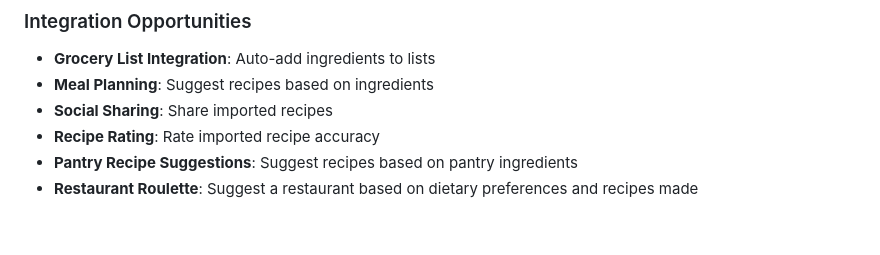
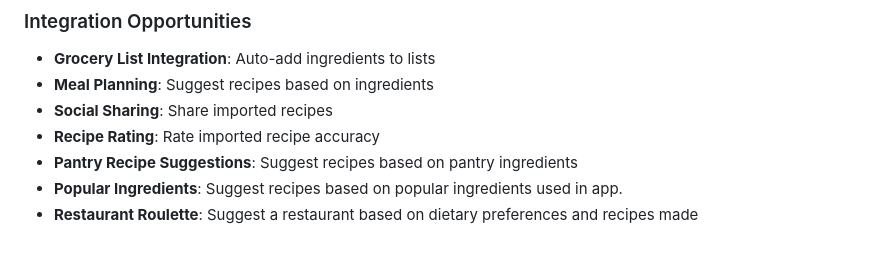
Before and after one commit to bryanwills/mealforge, a Markdown page: implementation_plan.md, the part around the change. Drawn GitHub-style.

Commit message:
Added Popular Ingredients integration opportunity to implementation_plan.md doc.

```diff
--- a/implementation_plan.md
+++ b/implementation_plan.md
@@ -226,4 +226,5 @@ const PRINT_URL_PATTERNS: PrintURLPatterns[] = [
 - **Social Sharing**: Share imported recipes
 - **Recipe Rating**: Rate imported recipe accuracy
 - **Pantry Recipe Suggestions**: Suggest recipes based on pantry ingredients
+- **Popular Ingredients**: Suggest recipes based on popular ingredients used in app.
 - **Restaurant Roulette**: Suggest a restaurant based on dietary preferences and recipes made
```
